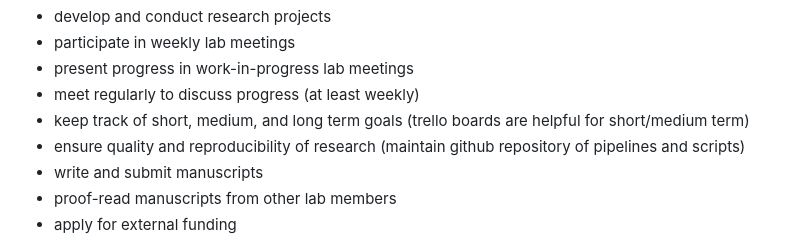
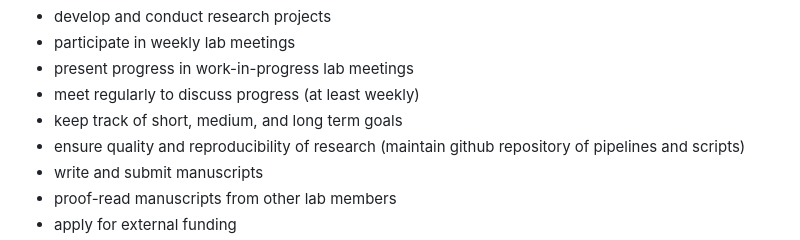
Before and after one commit to hakyimlab/Training, a Markdown page: Docs/responsibilities.md, the part around the change. Rendered like a GitHub page.

Commit message:
Update responsibilities.md
removed reference to trello

```diff
--- a/Docs/responsibilities.md
+++ b/Docs/responsibilities.md
@@ -23,7 +23,7 @@ Your responsibilities are to
 - participate in weekly lab meetings
 - present progress in work-in-progress lab meetings
 - meet regularly to discuss progress (at least weekly)
-- keep track of short, medium, and long term goals (trello boards are helpful for short/medium term)
+- keep track of short, medium, and long term goals
 - ensure quality and reproducibility of research (maintain github repository of pipelines and scripts)
 - write and submit manuscripts
 - proof-read manuscripts from other lab members
```
